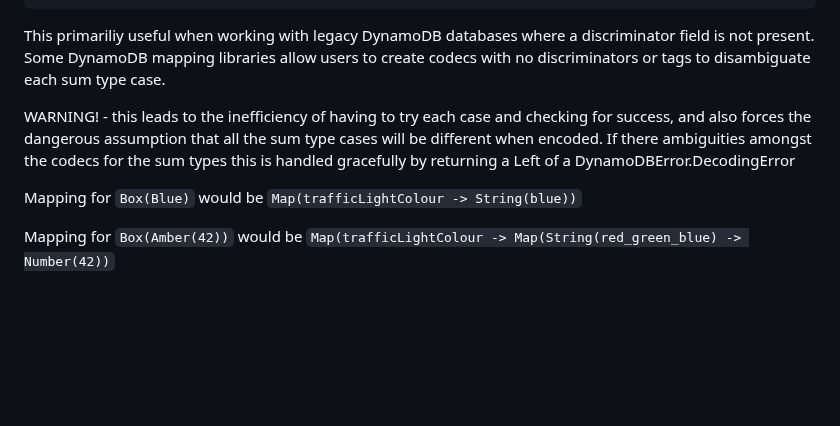
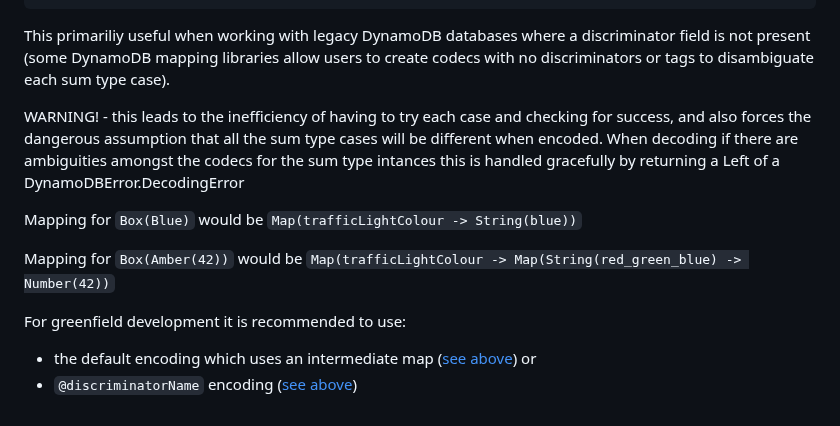
Before and after one commit to zio/zio-dynamodb, a Markdown page: docs/codec-customization.md, the part around the change. GitHub-like rendering; blank space fills up the shorter version.

Commit message:
improve codec documentation

````diff
--- a/docs/codec-customization.md
+++ b/docs/codec-customization.md
@@ -110,10 +110,14 @@ final case class Amber(@fieldName("red_green_blue") rgb: Int) extends TrafficLig
 final case class Box(trafficLightColour: TrafficLight)
 ```
 
-This primariliy useful when working with legacy DynamoDB databases where a discriminator field is not present. Some DynamoDB mapping libraries allow users to create codecs with no discriminators or tags to disambiguate each sum type case.
+This primariliy useful when working with legacy DynamoDB databases where a discriminator field is not present (some DynamoDB mapping libraries allow users to create codecs with no discriminators or tags to disambiguate each sum type case).
 
-WARNING! - this leads to the inefficiency of having to try each case and checking for success, and also forces the dangerous assumption that all the sum type cases will be different when encoded. If there ambiguities amongst the codecs for the sum types this is handled gracefully by returning a Left of a DynamoDBError.DecodingError
+WARNING! - this leads to the inefficiency of having to try each case and checking for success, and also forces the dangerous assumption that all the sum type cases will be different when encoded. When decoding if there are ambiguities amongst the codecs for the sum type intances this is handled gracefully by returning a Left of a DynamoDBError.DecodingError
 
 Mapping for `Box(Blue)` would be `Map(trafficLightColour -> String(blue))`
 
 Mapping for `Box(Amber(42))` would be `Map(trafficLightColour -> Map(String(red_green_blue) -> Number(42))`
+
+For greenfield development it is recommended to use:
+- the default encoding which uses an intermediate map ([see above](#default-encoding)) or
+- `@discriminatorName` encoding ([see above](#customising-encodings-via-annotations))
````
